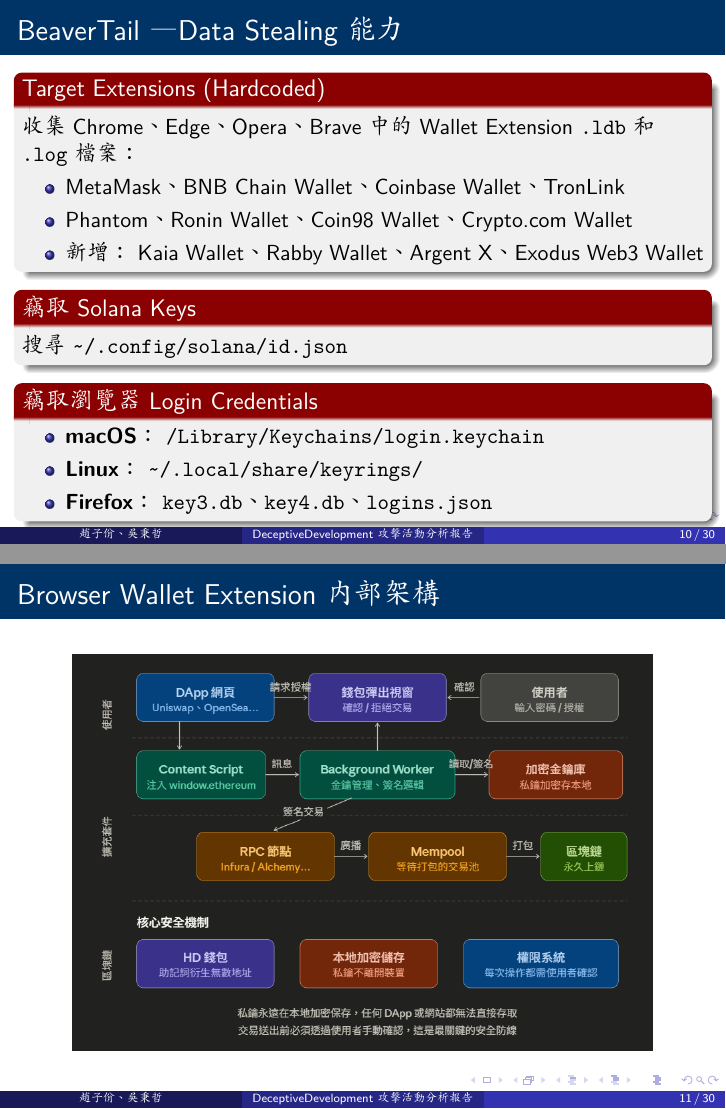
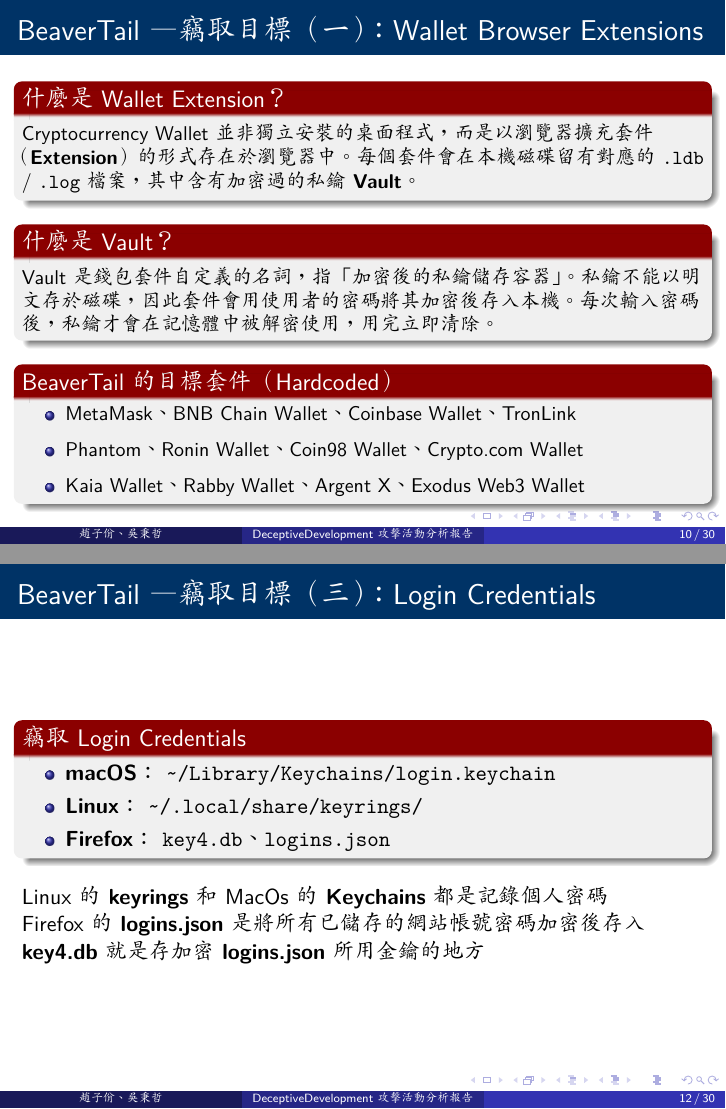
Before and after one commit to jacob20050114/DeceptiveDevelopment-targets-freelance-developers, LaTeX slides (report.tex): pages 10 and 11 of 30 before the commit and pages 10 and 12 of 30 after it, joined at a grey line. Compiled offline with XeLaTeX; a missing font is replaced by an installed copy or a similar font.

Commit message:
refine ppt from p1 to p12

```diff
--- a/report.tex
+++ b/report.tex
@@ -235,9 +245,24 @@
 \end{frame}
 
-\begin{frame}{BeaverTail — Data Stealing 能力}
-  \begin{block}{Target Extensions (Hardcoded)}
-    收集 Chrome、Edge、Opera、Brave 中的 Wallet Extension \texttt{.ldb} 和 \texttt{.log} 檔案：
+\begin{frame}{BeaverTail — 竊取目標（一）：Wallet Browser Extensions}
+  \begin{block}{什麼是 Wallet Extension？}
+    \small
+    Cryptocurrency Wallet 並非獨立安裝的桌面程式，而是以\textbf{瀏覽器擴充套件（Extension）}的形式存在於瀏覽器中。每個套件會在本機磁碟留有對應的 \texttt{.ldb} / \texttt{.log} 檔案，其中含有加密過的\textbf{私鑰 Vault}。
+  \end{block}
+
+  \begin{block}{什麼是 Vault？}
+    \small
+    Vault 是錢包套件自定義的名詞，指「\textbf{加密後的私鑰儲存容器}」。私鑰不能以明文存於磁碟，因此套件會用使用者的密碼將其加密後存入本機。每次輸入密碼後，私鑰才會在記憶體中被解密使用，用完立即清除。
+  \end{block}
+
+  \begin{block}{BeaverTail 的目標套件（Hardcoded）}
+    \small
     \begin{itemize}
       \item MetaMask、BNB Chain Wallet、Coinbase Wallet、TronLink
       \item Phantom、Ronin Wallet、Coin98 Wallet、Crypto.com Wallet
-      \item \textbf{新增：} Kaia Wallet、Rabby Wallet、Argent X、Exodus Web3 Wallet
+      \item Kaia Wallet、Rabby Wallet、Argent X、Exodus Web3 Wallet
+    \end{itemize}
+  \end{block}
+\end{frame}
+
+\begin{frame}{BeaverTail — 竊取目標（二）：Solana Keys}
@@ -244,17 +279,17 @@
+\begin{frame}{BeaverTail — 竊取目標（三）： Login Credentials}
+  \begin{block}{竊取 Login Credentials}
+    \begin{itemize}
+      \item \textbf{macOS：} \texttt{\~{}/Library/Keychains/login.keychain}
+      \item \textbf{Linux：} \texttt{\~{}/.local/share/keyrings/}
+      \item \textbf{Firefox：} \texttt{key4.db}、\texttt{logins.json}
     \end{itemize}
   \end{block}
 
-  \begin{block}{竊取 Solana Keys}
-    搜尋 \texttt{\~{}/.config/solana/id.json}
-  \end{block}
-
-  \begin{block}{竊取瀏覽器 Login Credentials}
-    \begin{itemize}
-      \item \textbf{macOS：} \texttt{/Library/Keychains/login.keychain}
-      \item \textbf{Linux：} \texttt{\~{}/.local/share/keyrings/}
-      \item \textbf{Firefox：} \texttt{key3.db}、\texttt{key4.db}、\texttt{logins.json}
-    \end{itemize}
-  \end{block}
+  \vspace{0.2cm}
+  Linux的\textbf{keyrings}和MacOs的\textbf{Keychains}都是記錄個人密碼\\
+  Firefox的\textbf{logins.json}是將所有已儲存的網站帳號密碼加密後存入\\
+  \textbf{key4.db}就是存加密\textbf{logins.json}所用金鑰的地方
+% https://ithelp.ithome.com.tw/articles/10381310
 \end{frame}
 
 % ============================================================
@@ -278,13 +313,13 @@
 %   \end{block}
 % \end{frame}
 
-\begin{frame}{Browser Wallet Extension 內部架構}
-  \begin{center}
-    \includegraphics[width=0.85\textwidth]{assets/browser extension.png}
-  \end{center}
-\end{frame}
+% \begin{frame}{Browser Wallet Extension 內部架構}
+%   \begin{center}
+%     \includegraphics[width=0.85\textwidth]{assets/browser extension.png}
+%   \end{center}
+% \end{frame}
 
-\begin{frame}{金鑰系統與安全邊界}
+\begin{frame}{金鑰系統}
   \begin{block}{助記詞 → 私鑰 → 地址 的衍生過程}
     \begin{itemize}
       \item 助記詞（12/24 個英文單字）$\xrightarrow{\text{BIP-39}}$ 512-bit Seed
```
Also changed, not shown: report.tex (57 more changed lines).
